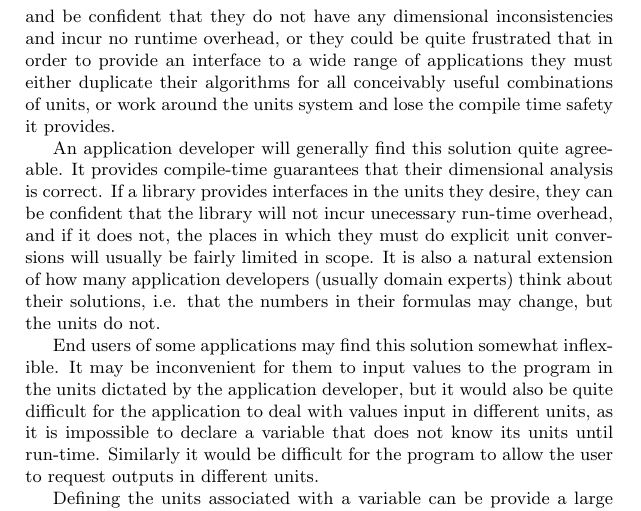
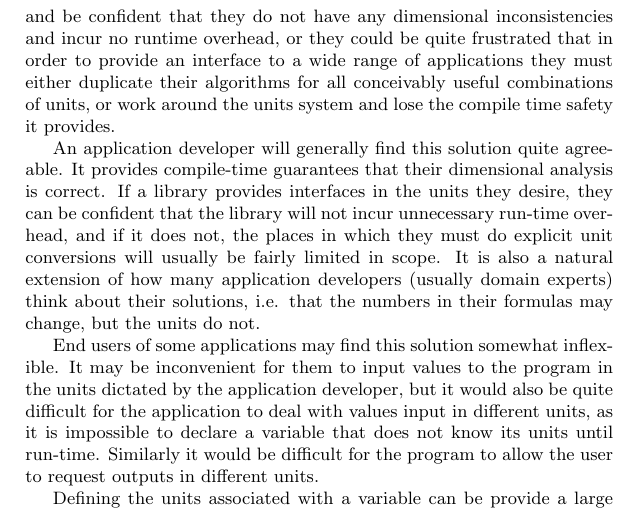
Before and after one commit to arjenmarkus/handling-units, a LaTeX document (src/handling_units_dimensions.tex): part of page 9 of 11, cut so that both start at the same text. Compiled offline with pdfLaTeX.

Commit message:
fix typo

```diff
--- a/src/handling_units_dimensions.tex
+++ b/src/handling_units_dimensions.tex
@@ -384,7 +384,7 @@ or they could be quite frustrated that in order to provide an interface to a wid
 
 An application developer will generally find this solution quite agreeable.
 It provides compile-time guarantees that their dimensional analysis is correct.
-If a library provides interfaces in the units they desire, they can be confident that the library will not incur unecessary run-time overhead,
+If a library provides interfaces in the units they desire, they can be confident that the library will not incur unnecessary run-time overhead,
 and if it does not, the places in which they must do explicit unit conversions will usually be fairly limited in scope.
 It is also a natural extension of how many application developers (usually domain experts) think about their solutions,
 i.e. that the numbers in their formulas may change, but the units do not.
```
